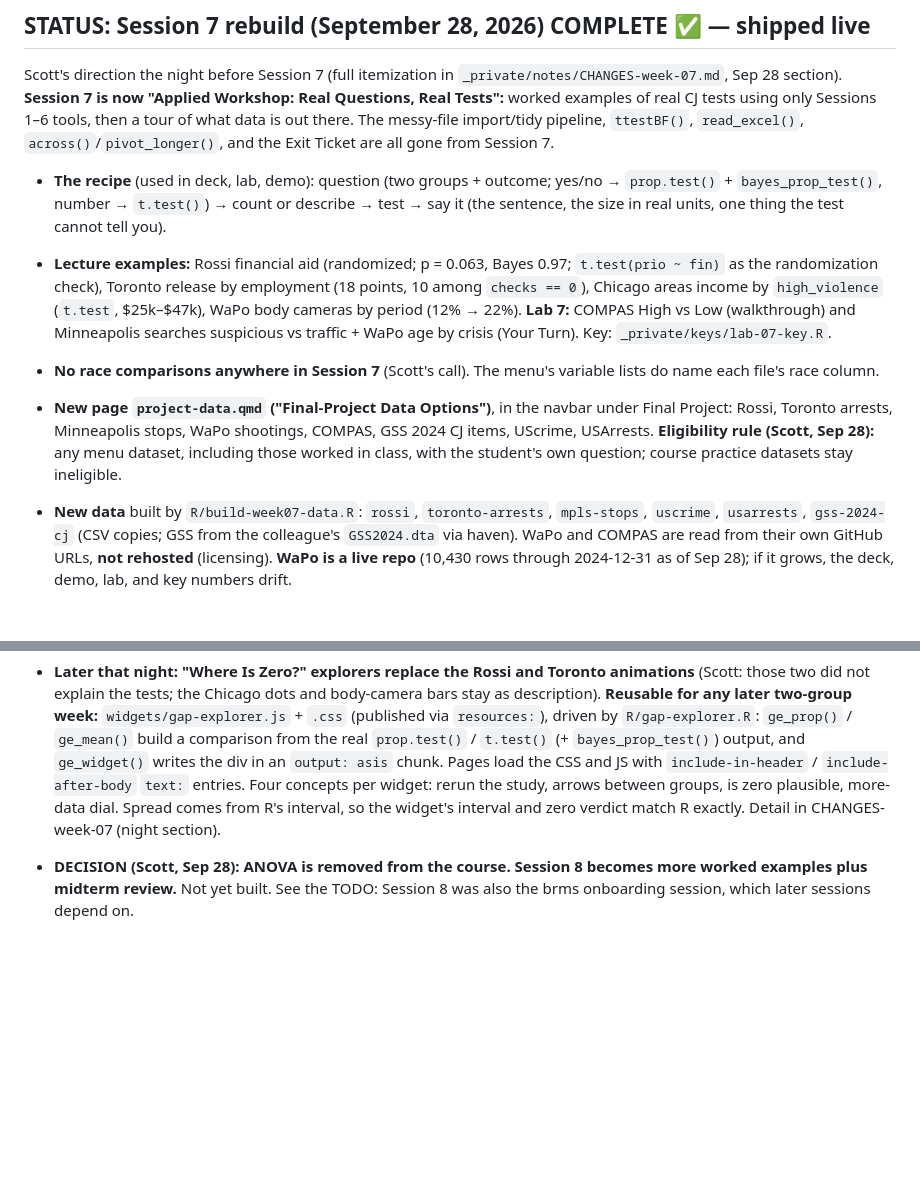
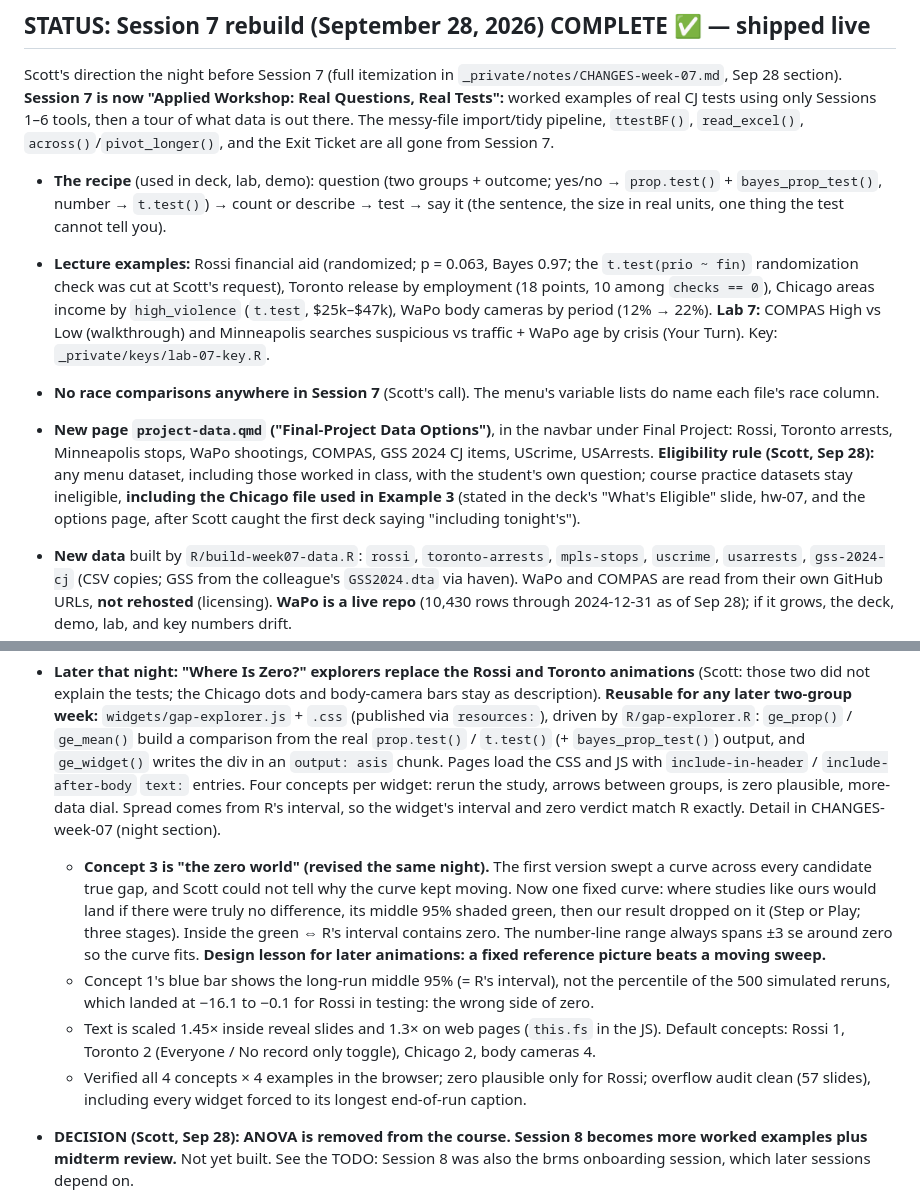
Before and after one commit to smourtgos/crju705, a Markdown page: PROJECT_NOTES.md, 2 parts joined by grey strips. Rendered like a GitHub page; blank space fills up the shorter version.

Commit message:
Notes: Where Is Zero? concept 3 redesign, eligibility exception, stale Rossi line
Co-Authored-By: Claude Opus 5.5 <noreply@anthropic.com>

```diff
--- a/PROJECT_NOTES.md
+++ b/PROJECT_NOTES.md
@@ -220,8 +220,8 @@ tour of what data is out there. The messy-file import/tidy pipeline, `ttestBF()`
 - **The recipe** (used in deck, lab, demo): question (two groups + outcome; yes/no → `prop.test()` +
   `bayes_prop_test()`, number → `t.test()`) → count or describe → test → say it (the sentence, the
   size in real units, one thing the test cannot tell you).
-- **Lecture examples:** Rossi financial aid (randomized; p = 0.063, Bayes 0.97; `t.test(prio ~ fin)`
-  as the randomization check), Toronto release by employment (18 points, 10 among `checks == 0`),
+- **Lecture examples:** Rossi financial aid (randomized; p = 0.063, Bayes 0.97; the `t.test(prio ~ fin)`
+  randomization check was cut at Scott's request), Toronto release by employment (18 points, 10 among `checks == 0`),
   Chicago areas income by `high_violence` (`t.test`, $25k–$47k), WaPo body cameras by period
   (12% → 22%). **Lab 7:** COMPAS High vs Low (walkthrough) and Minneapolis searches suspicious vs
   traffic + WaPo age by crisis (Your Turn). Key: `_private/keys/lab-07-key.R`.
@@ -230,7 +230,9 @@ tour of what data is out there. The messy-file import/tidy pipeline, `ttestBF()`
 - **New page `project-data.qmd` ("Final-Project Data Options")**, in the navbar under Final
   Project: Rossi, Toronto arrests, Minneapolis stops, WaPo shootings, COMPAS, GSS 2024 CJ items,
   UScrime, USArrests. **Eligibility rule (Scott, Sep 28):** any menu dataset, including those
-  worked in class, with the student's own question; course practice datasets stay ineligible.
+  worked in class, with the student's own question; course practice datasets stay ineligible,
+  **including the Chicago file used in Example 3** (stated in the deck's "What's Eligible" slide,
+  hw-07, and the options page, after Scott caught the first deck saying "including tonight's").
 - **New data** built by `R/build-week07-data.R`: `rossi`, `toronto-arrests`, `mpls-stops`,
   `uscrime`, `usarrests`, `gss-2024-cj` (CSV copies; GSS from the colleague's `GSS2024.dta` via
   haven). WaPo and COMPAS are read from their own GitHub URLs, **not rehosted** (licensing). **WaPo
@@ -264,6 +266,18 @@ tour of what data is out there. The messy-file import/tidy pipeline, `ttestBF()`
   `include-after-body` `text:` entries. Four concepts per widget: rerun the study, arrows between
   groups, is zero plausible, more-data dial. Spread comes from R's interval, so the widget's
   interval and zero verdict match R exactly. Detail in CHANGES-week-07 (night section).
+  - **Concept 3 is "the zero world" (revised the same night).** The first version swept a curve
+    across every candidate true gap, and Scott could not tell why the curve kept moving. Now one
+    fixed curve: where studies like ours would land if there were truly no difference, its middle
+    95% shaded green, then our result dropped on it (Step or Play; three stages). Inside the green
+    ⇔ R's interval contains zero. The number-line range always spans ±3 se around zero so the curve fits.
+    **Design lesson for later animations: a fixed reference picture beats a moving sweep.**
+  - Concept 1's blue bar shows the long-run middle 95% (= R's interval), not the percentile of
+    the 500 simulated reruns, which landed at −16.1 to −0.1 for Rossi in testing: the wrong side of zero.
+  - Text is scaled 1.45× inside reveal slides and 1.3× on web pages (`this.fs` in the JS). Default
+    concepts: Rossi 1, Toronto 2 (Everyone / No record only toggle), Chicago 2, body cameras 4.
+  - Verified all 4 concepts × 4 examples in the browser; zero plausible only for Rossi; overflow
+    audit clean (57 slides), including every widget forced to its longest end-of-run caption.
 - **DECISION (Scott, Sep 28): ANOVA is removed from the course. Session 8 becomes more worked
   examples plus midterm review.** Not yet built. See the TODO: Session 8 was also the brms
   onboarding session, which later sessions depend on.
```
